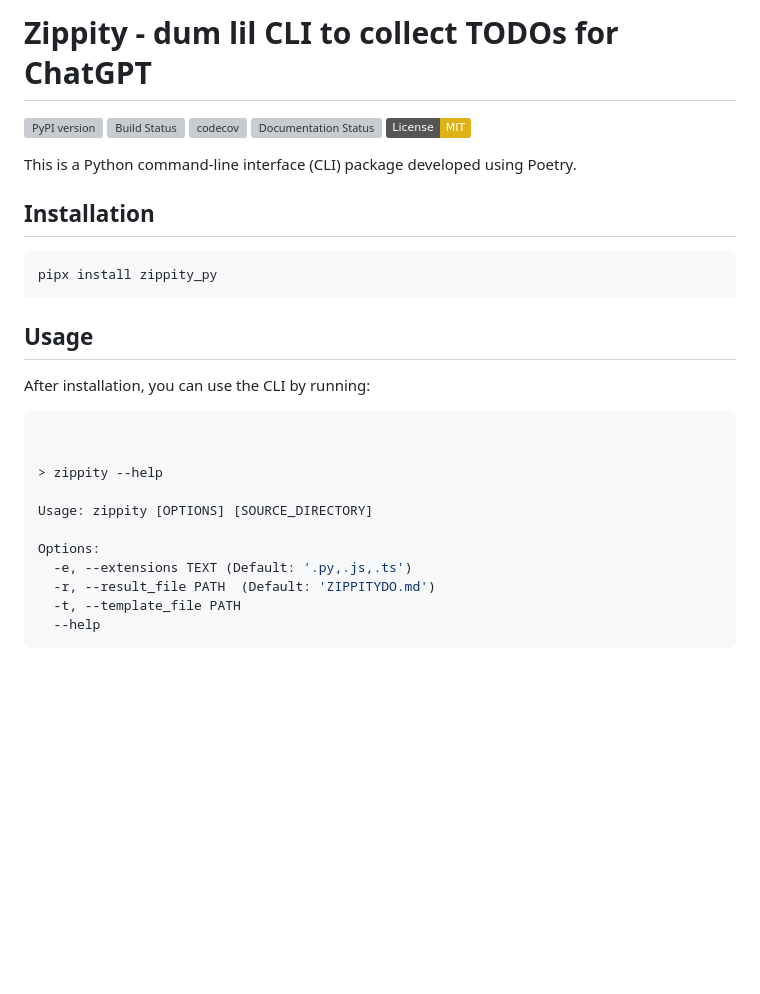
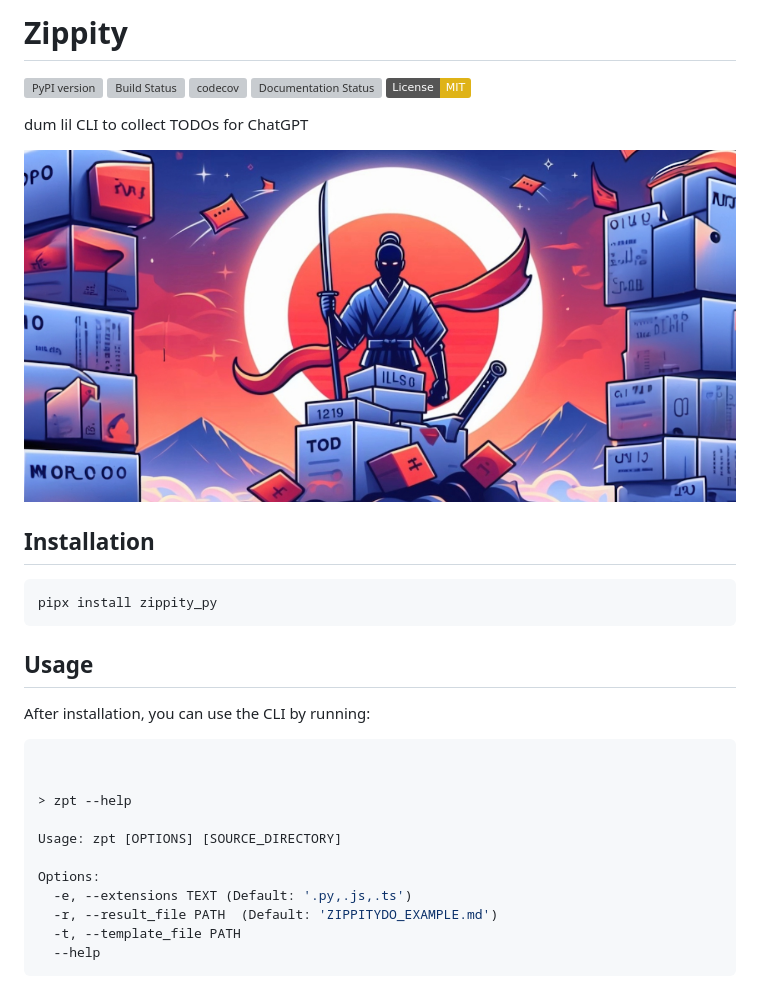
Before and after one commit to lumpenspace/zippity, a Markdown page: README.md, the part around the change. Rendered like a GitHub page; pictures changed too: cover.png (added); badges without logos; blank space fills up the shorter version; grey boxes are pictures that could not be loaded.

Commit message:
First public release, 0.1.1

````diff
--- a/README.md
+++ b/README.md
@@ -1,4 +1,4 @@
-# Zippity - dum lil CLI to collect TODOs for ChatGPT
+# Zippity
 
 [![PyPI version](https://badge.fury.io/py/zippity.svg)](https://badge.fury.io/py/zippity)
 [![Build Status](https://travis-ci.com/ChatGPT/zippity.svg?branch=master)](https://travis-ci.com/ChatGPT/zippity)
@@ -6,7 +6,10 @@
 [![Documentation Status](https://readthedocs.org/projects/zippity/badge/?version=latest)](https://zippity.readthedocs.io/en/latest/?badge=latest)
 [![License: MIT](https://img.shields.io/badge/License-MIT-yellow.svg)](https://opensource.org/licenses/MIT)
 
-This is a Python command-line interface (CLI) package developed using Poetry.
+ dum lil CLI to collect TODOs for ChatGPT
+
+
+![alt text](cover.png)
 
 ## Installation
 
@@ -21,13 +24,13 @@ After installation, you can use the CLI by running:
 ```bash
 
 
-> zippity --help
+> zpt --help
 
-Usage: zippity [OPTIONS] [SOURCE_DIRECTORY]
+Usage: zpt [OPTIONS] [SOURCE_DIRECTORY]
 
 Options:
   -e, --extensions TEXT (Default: '.py,.js,.ts')
-  -r, --result_file PATH  (Default: 'ZIPPITYDO.md')
+  -r, --result_file PATH  (Default: 'ZIPPITYDO_EXAMPLE.md')
   -t, --template_file PATH
   --help
 ```
````
Also changed, not shown: 3 other files.
